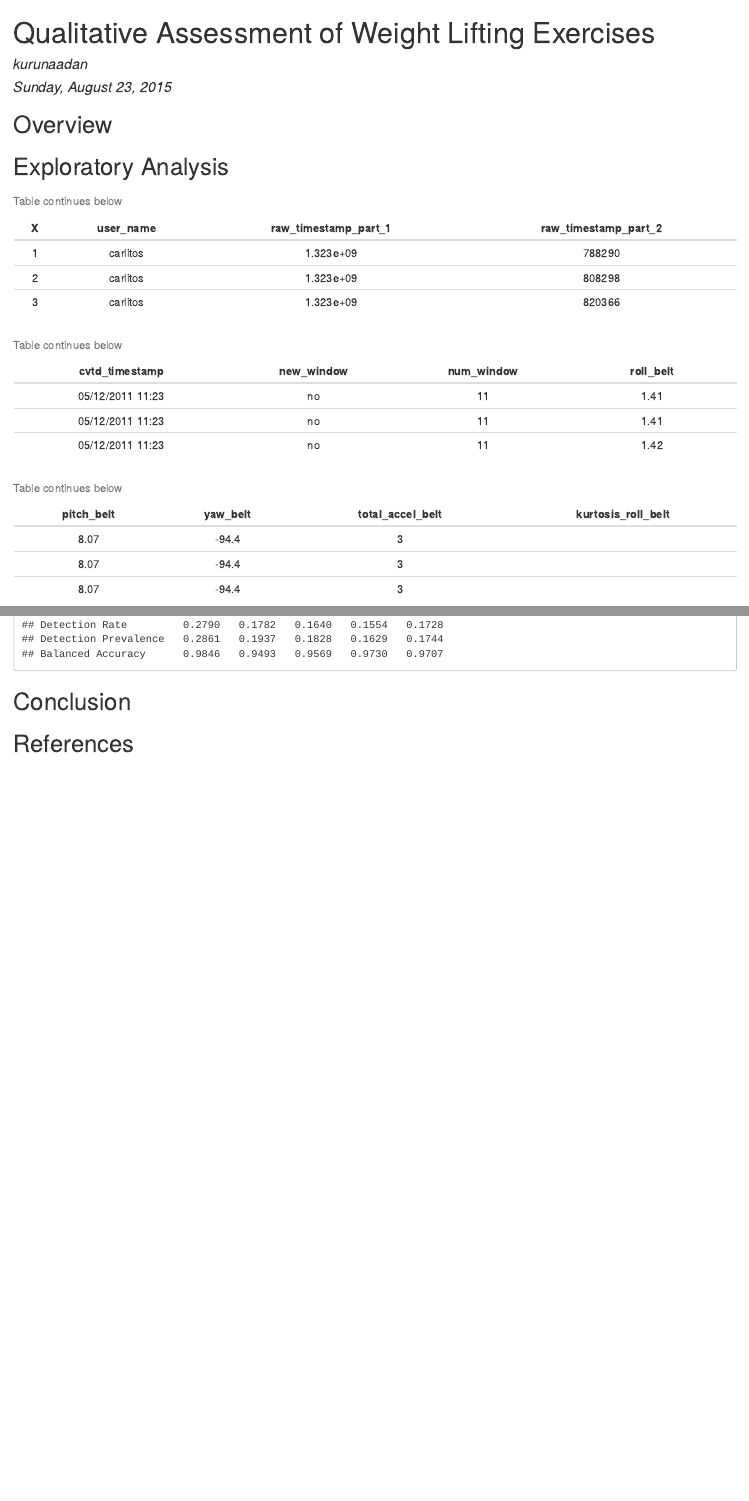
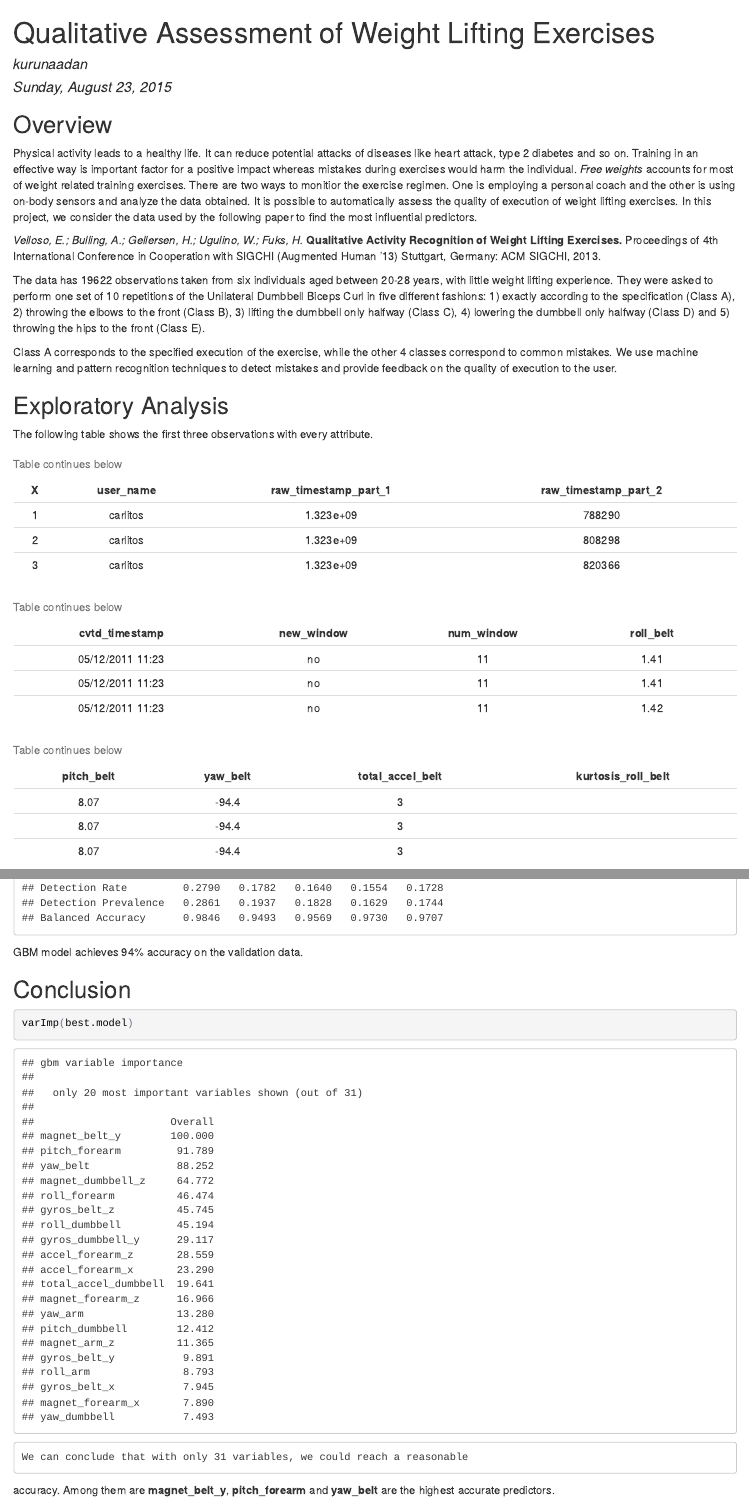
Before and after one commit to kurunaadan/practical-machine-learning, an R Markdown document (Machine_Learning_Project.Rmd): the page in a window 1100 px wide, from its top, and a second part further down, joined at a grey line. The pictures show the output file Machine_Learning_Project.html that the author committed with the source, opened offline.

Commit message:
second commit

````diff
--- a/Machine_Learning_Project.Rmd
+++ b/Machine_Learning_Project.Rmd
@@ -6,12 +6,31 @@ output: html_document
 ---
 ## Overview
 
+   Physical activity leads to a healthy life. It can reduce potential attacks of diseases like heart attack, type 2 diabetes and so on. Training in an effective way is important factor for a positive impact whereas mistakes during exercises would harm the individual. *Free weights* accounts for most of weight related training exercises. There are two ways to monitior the exercise regimen. One is employing a personal coach and the other is using on-body sensors and analyze the data obtained. It is possible to automatically assess the quality of execution of weight lifting exercises. In this project, we consider the data used by the following paper to find the most influential predictors.
+
+*Velloso, E.; Bulling, A.; Gellersen, H.; Ugulino, W.; Fuks, H.*
+   **Qualitative Activity Recognition of Weight Lifting Exercises.** Proceedings of 4th International Conference in Cooperation with SIGCHI (Augmented Human '13)  Stuttgart, Germany: ACM SIGCHI, 2013.
+
+   The data has 19622 observations taken from six individuals aged between 20-28 years, with little weight lifting experience. They were asked to perform one set of 10 repetitions of the Unilateral Dumbbell Biceps Curl in five different fashions:
+   1) exactly according to the specification (Class A),
+   2) throwing the elbows to the front (Class B),
+   3) lifting the dumbbell only halfway (Class C),
+   4) lowering the dumbbell only halfway (Class D) and
+   5) throwing the hips to the front (Class E).
+
+Class A corresponds to the specified execution of the exercise, while the other
+4 classes correspond to common mistakes.  We use machine learning and pattern recognition techniques to detect mistakes and provide feedback on the quality of execution to the user.
+
 ```{r overview, echo=FALSE, warning=FALSE,message=FALSE}
 # Load required libraries
 library(caret)
 library(doParallel)
 library(mlbench)
 library(pander)
+library(kernlab)
+library(gbm)
+library(plyr)
+library(class)
 
 
 # Load required functions
@@ -25,3 +44,4 @@ num.obs <- nrow(raw.training.data)
 
 ## Exploratory Analysis
 
+ The following table shows the first three observations with every attribute.
@@ -182,6 +224,14 @@ Prediction <- predict(best.model, validation.final[,-32])
 confusionMatrix(Prediction,validation.final$classe)
 ```
 
+GBM model achieves 94% accuracy on the validation data.
+
 ## Conclusion
 
-## References
+```{r conclusion, results='markup', warning=FALSE, message=FALSE}
+varImp(best.model)
+```
+
+    We can conclude that with only 31 variables, we could reach a reasonable
+ accuracy. Among them are  **magnet_belt_y**, **pitch_forearm** and
+ **yaw_belt ** are the highest accurate predictors.
````
Also changed, not shown: Machine_Learning_Project.html, Machine_Learning_Project.Rmd (36 more changed lines), 2 other files.
